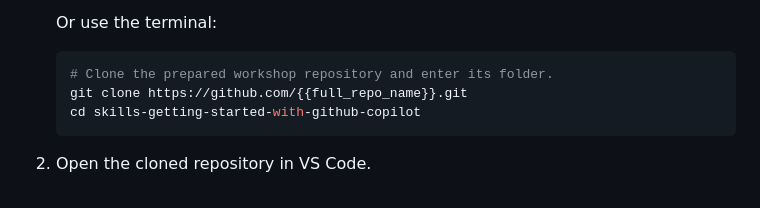
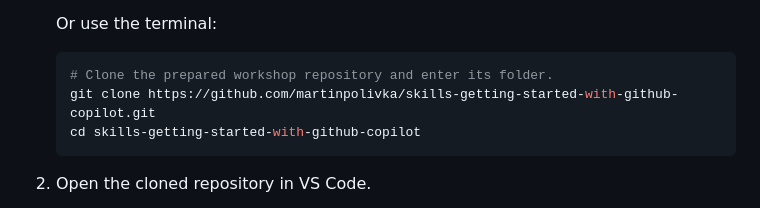
Before and after one commit to martinpolivka/skills-getting-started-with-github-copilot, a Markdown page: .github/steps/1-step.md, the part around one of its changes. Rendered like a GitHub page.

````diff
--- a/.github/steps/1-step.md
+++ b/.github/steps/1-step.md
@@ -43,7 +43,7 @@ Let's start up our development environment, use Copilot to learn a bit about the
 
    ```bash
    # Clone the prepared workshop repository and enter its folder.
-   git clone https://github.com/{{full_repo_name}}.git
+   git clone https://github.com/martinpolivka/skills-getting-started-with-github-copilot.git
    cd skills-getting-started-with-github-copilot
    ```
 
````
Also changed, not shown: other parts of .github/steps/1-step.md (+1 -1 lines), .github/steps/2-step.md (+0 -7 lines).
